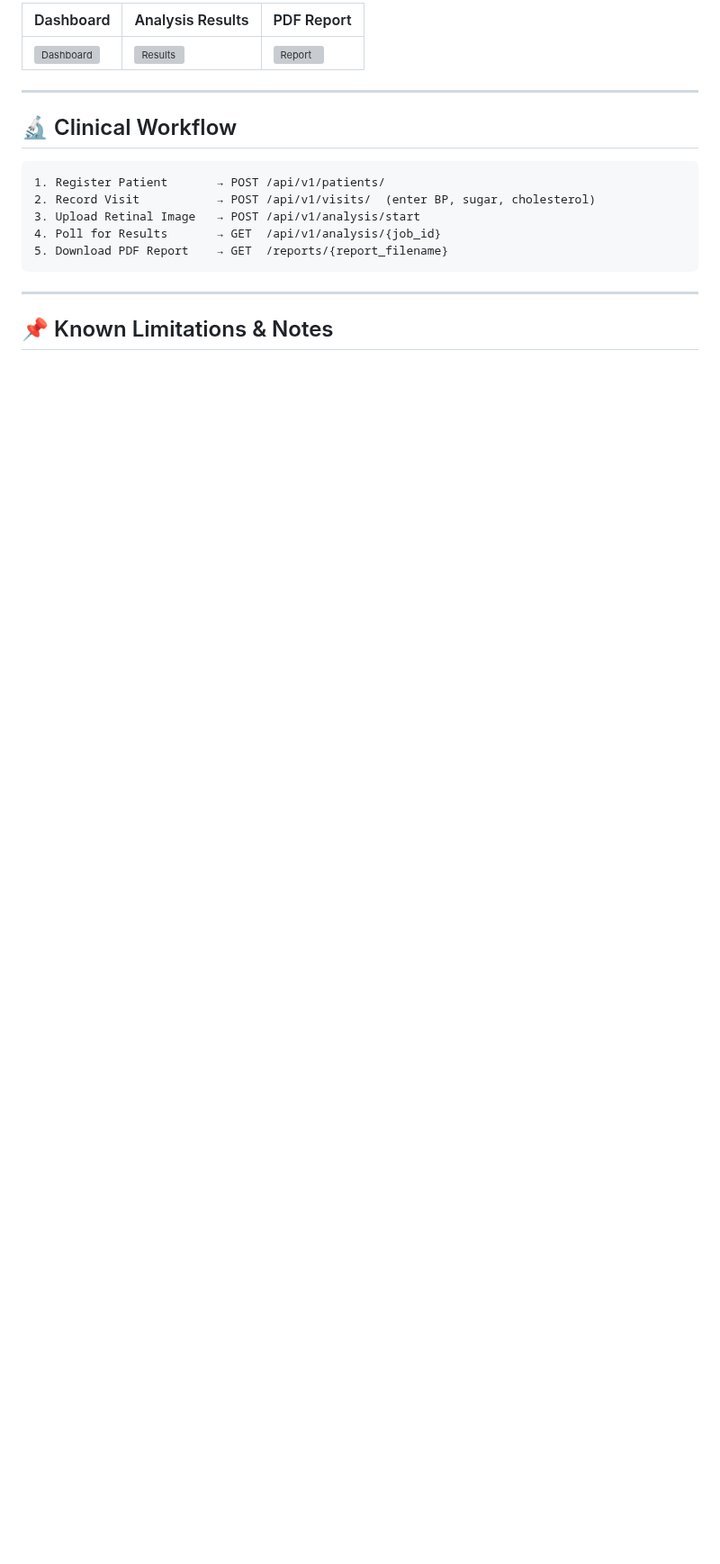
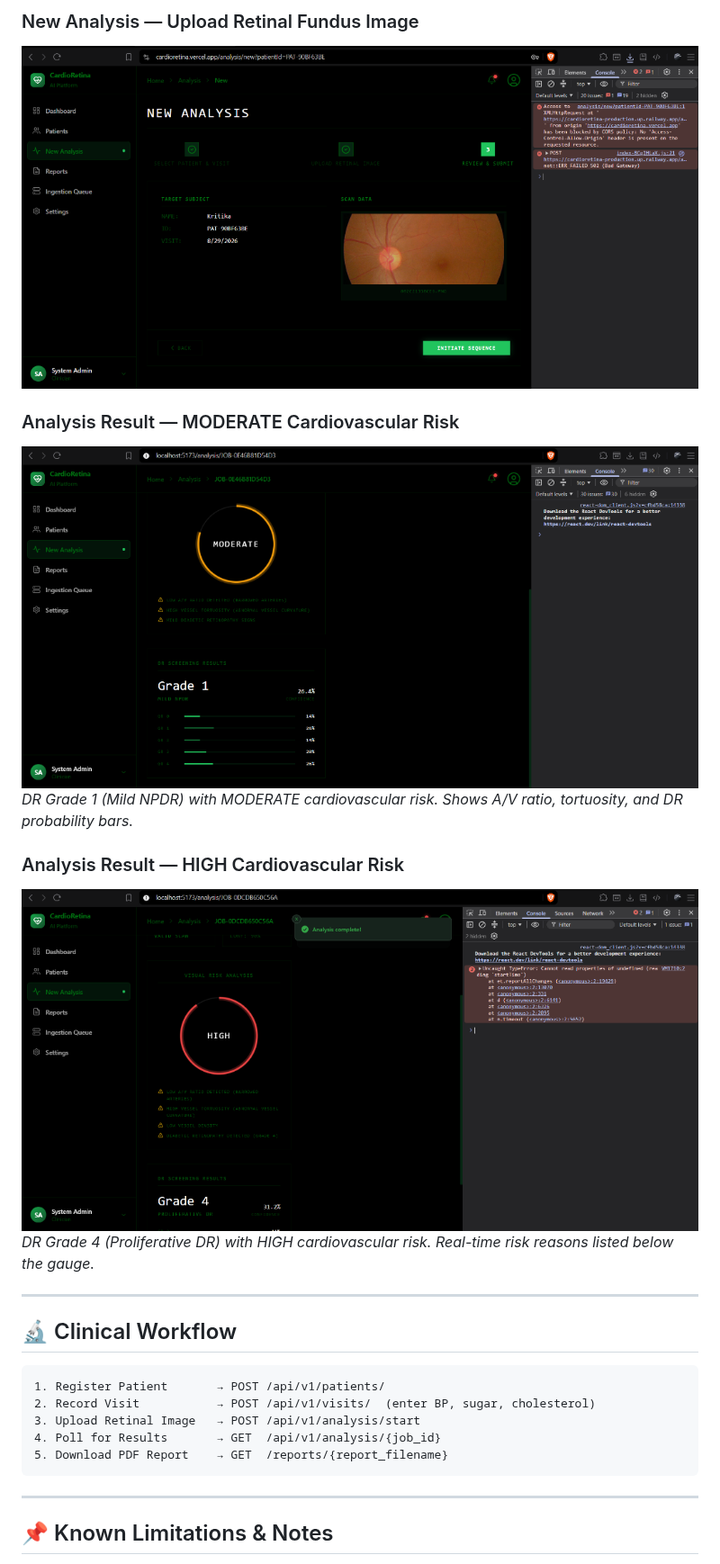
Before and after one commit to sahilll05/CardioRetina, a Markdown page: README.md, the part around one of its changes. Shown at 90% size. GitHub-like rendering; pictures changed too: docs/screenshots/02_new_analysis.png (added), docs/screenshots/03_risk_result_moderate.png (added), docs/screenshots/04_risk_result_high.png (added); blank space fills up the shorter version; grey boxes are pictures that could not be loaded.

Commit message:
docs: Add real screenshots to README, update Known Limitations, fix Getting Started steps

```diff
--- a/README.md
+++ b/README.md
@@ -566,7 +557,14 @@ Place all files in `backend/ml/weights/`.
 
-| Dashboard | Analysis Results | PDF Report |
-|---|---|---|
-| ![Dashboard]() | ![Results]() | ![Report]() |
+### New Analysis — Upload Retinal Fundus Image
+![New Analysis](docs/screenshots/02_new_analysis.png)
+
+### Analysis Result — MODERATE Cardiovascular Risk
+![Moderate Risk Result](docs/screenshots/03_risk_result_moderate.png)
+*DR Grade 1 (Mild NPDR) with MODERATE cardiovascular risk. Shows A/V ratio, tortuosity, and DR probability bars.*
+
+### Analysis Result — HIGH Cardiovascular Risk
+![High Risk Result](docs/screenshots/04_risk_result_high.png)
+*DR Grade 4 (Proliferative DR) with HIGH cardiovascular risk. Real-time risk reasons listed below the gauge.*
 
 ---
 
```
Also changed, not shown: other parts of README.md (+7 -16 lines), docs/screenshots/01_login.png (added), 1 other file.
